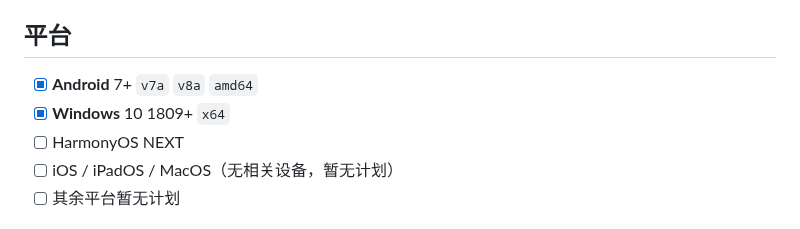
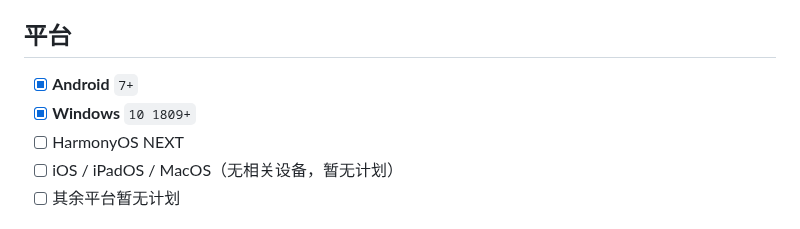
Before and after one commit to Tgaisen/LanCloud, a Markdown page: README.md, the part around the change. Drawn GitHub-style.

Commit message:
docs: README 平台支持改为按版本号标注

```diff
--- a/README.md
+++ b/README.md
@@ -19,8 +19,8 @@
 
 ## 平台
 
-- [x] **Android** 7+ `v7a` `v8a` `amd64`
-- [x] **Windows** 10 1809+ `x64`
+- [x] **Android** `7+`
+- [x] **Windows** `10 1809+`
 - [ ] HarmonyOS NEXT
 - [ ] iOS / iPadOS / MacOS（无相关设备，暂无计划）
 - [ ] 其余平台暂无计划
```
